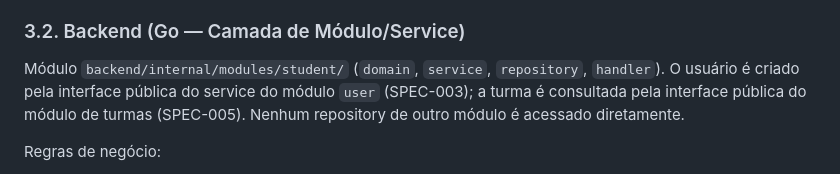
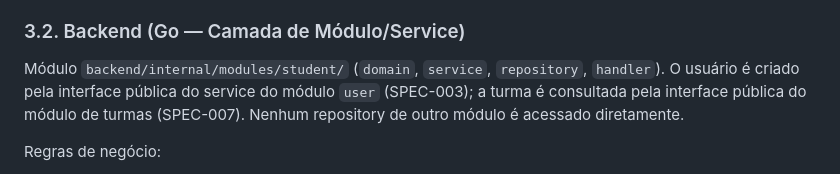
Before and after one commit to Roliveira96/sistema-operacional-linux, a Markdown page: specs/features/002-modulo-alunos-onboarding.md, the part around the change. Rendered like a GitHub page.

Commit message:
docs(specs): corrige última referência a Turmas na SPEC-002
Co-Authored-By: Claude Opus 5.5 <noreply@anthropic.com>

```diff
--- a/specs/features/002-modulo-alunos-onboarding.md
+++ b/specs/features/002-modulo-alunos-onboarding.md
@@ -58,7 +58,7 @@ O ingresso precisa acompanhar a dinâmica real da sala de aula e das listas inst
 
 ### 3.2. Backend (Go — Camada de Módulo/Service)
 
-Módulo `backend/internal/modules/student/` (`domain`, `service`, `repository`, `handler`). O usuário é criado pela interface pública do service do módulo `user` (SPEC-003); a turma é consultada pela interface pública do módulo de turmas (SPEC-005). Nenhum repository de outro módulo é acessado diretamente.
+Módulo `backend/internal/modules/student/` (`domain`, `service`, `repository`, `handler`). O usuário é criado pela interface pública do service do módulo `user` (SPEC-003); a turma é consultada pela interface pública do módulo de turmas (SPEC-007). Nenhum repository de outro módulo é acessado diretamente.
 
 Regras de negócio:
 
```
